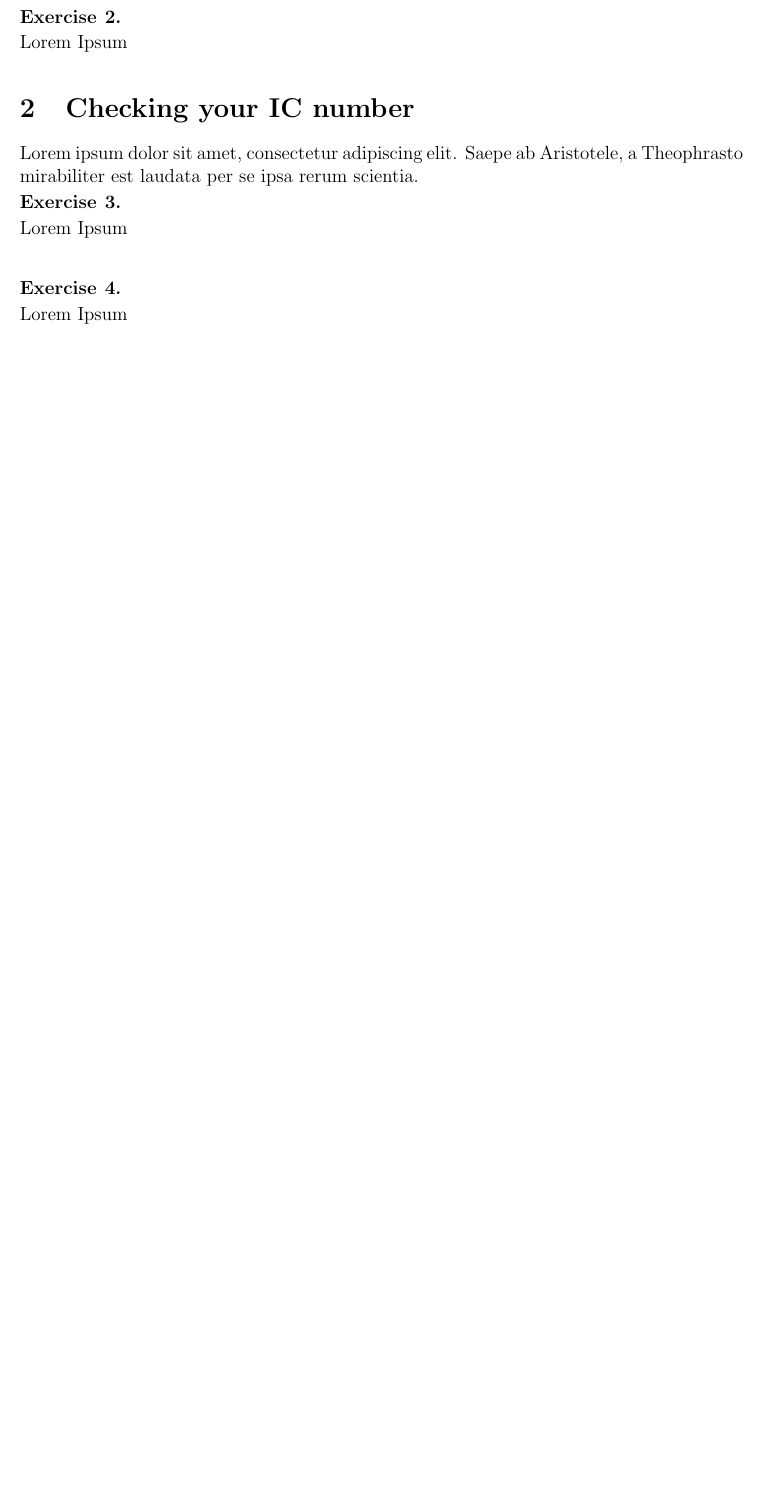
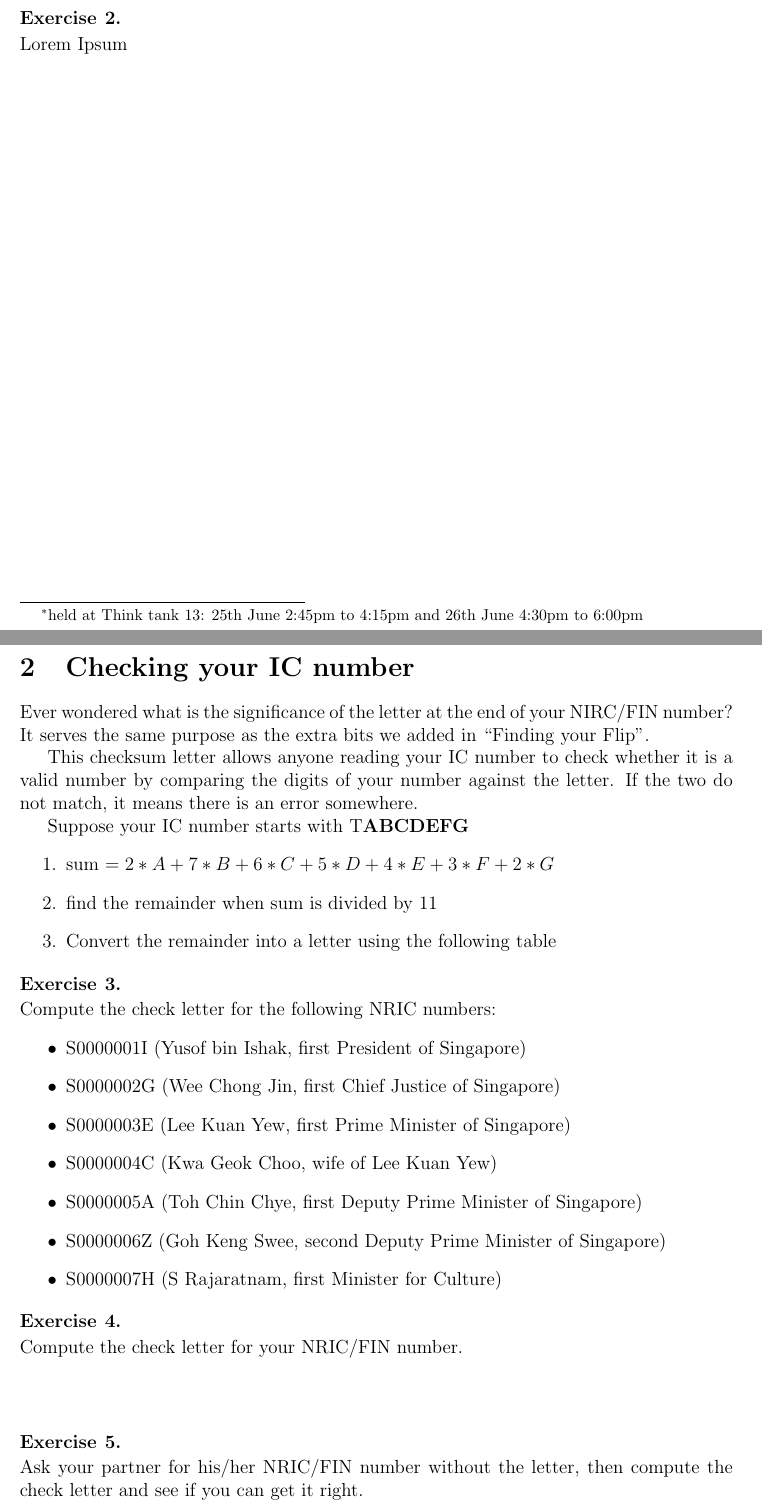
Before and after one commit to melvinzhang/computational-thinkerers, a LaTeX document (finding-your-flip/worksheet.tex): part of the page before the commit and two parts of pages 1 and 2 of 2 after it, the two joined at a grey line, cut so that both start at the same text, the shorter picture padded with empty space. Compiled offline with pdfLaTeX.

Commit message:
add text for section on IC number

```diff
--- a/finding-your-flip/worksheet.tex
+++ b/finding-your-flip/worksheet.tex
@@ -12,7 +12,9 @@
   % And the actual line
   \makebox[#1]{\hrulefill}}
 
-\title{Finding your Flip / Checking your IC number\vspace{-2cm}}
+\title{Computational Thinkerer Workshop\footnote{held at Think tank 13: 25th June 2:45pm to 4:15pm and 26th June 4:30pm to 6:00pm}\\
+Finding your Flip / Checking your IC number
+\vspace{-2cm}}
 %\author{Melvin Zhang}
 \date{}
 
@@ -38,16 +40,46 @@ Lorem Ipsum
 Lorem Ipsum
 \end{question}
 
+\newpage
 \section{Checking your IC number}
-Lorem ipsum dolor sit amet, consectetur adipiscing elit.   Saepe ab Aristotele,
-a Theophrasto mirabiliter est laudata per se ipsa rerum scientia.
+Ever wondered what is the significance of the letter at the end of your NIRC/FIN
+number? It serves the same purpose as the extra bits we added in
+``Finding your Flip''.
 
-\begin{question}
-Lorem Ipsum
+This checksum letter allows anyone reading your IC number to check
+whether it is a valid number by comparing the digits of your number against the
+letter. If the two do not match, it means there is an error somewhere.
+
+Suppose your IC number starts with T\textbf{ABCDEFG}
+\begin{enumerate}
+    \item sum $= 2 * A + 7 * B + 6 * C + 5 * D + 4 * E + 3 * F + 2 * G$
+    \item find the remainder when sum is divided by 11
+    \item Convert the remainder into a letter using the following table
+\end{enumerate}
+
+\begin{question}[skip-below=0\baselineskip]
+Compute the check letter for the following NRIC numbers:
+\begin{itemize}
+    \item S0000001I (Yusof bin Ishak, first President of Singapore)
+    \item S0000002G (Wee Chong Jin, first Chief Justice of Singapore)
+    \item S0000003E (Lee Kuan Yew, first Prime Minister of Singapore)
+    \item S0000004C (Kwa Geok Choo, wife of Lee Kuan Yew)
+    \item S0000005A (Toh Chin Chye, first Deputy Prime Minister of Singapore)
+    \item S0000006Z (Goh Keng Swee, second Deputy Prime Minister of Singapore)
+    \item S0000007H (S Rajaratnam, first Minister for Culture)
+\end{itemize}
+\end{question}
+\begin{solution}
+I, G, E, C, A, Z, H
+\end{solution}
+
+\begin{question}[skip-below=3\baselineskip]
+Compute the check letter for your NRIC/FIN number.
 \end{question}
 
-\begin{question}
-Lorem Ipsum
+\begin{question}[skip-below=3\baselineskip]
+Ask your partner for his/her NRIC/FIN number without the letter, then compute
+the check letter and see if you can get it right.
 \end{question}
 
 \end{document}
```
Also changed, not shown: finding-your-flip/worksheet.tex (2 more changed lines).
